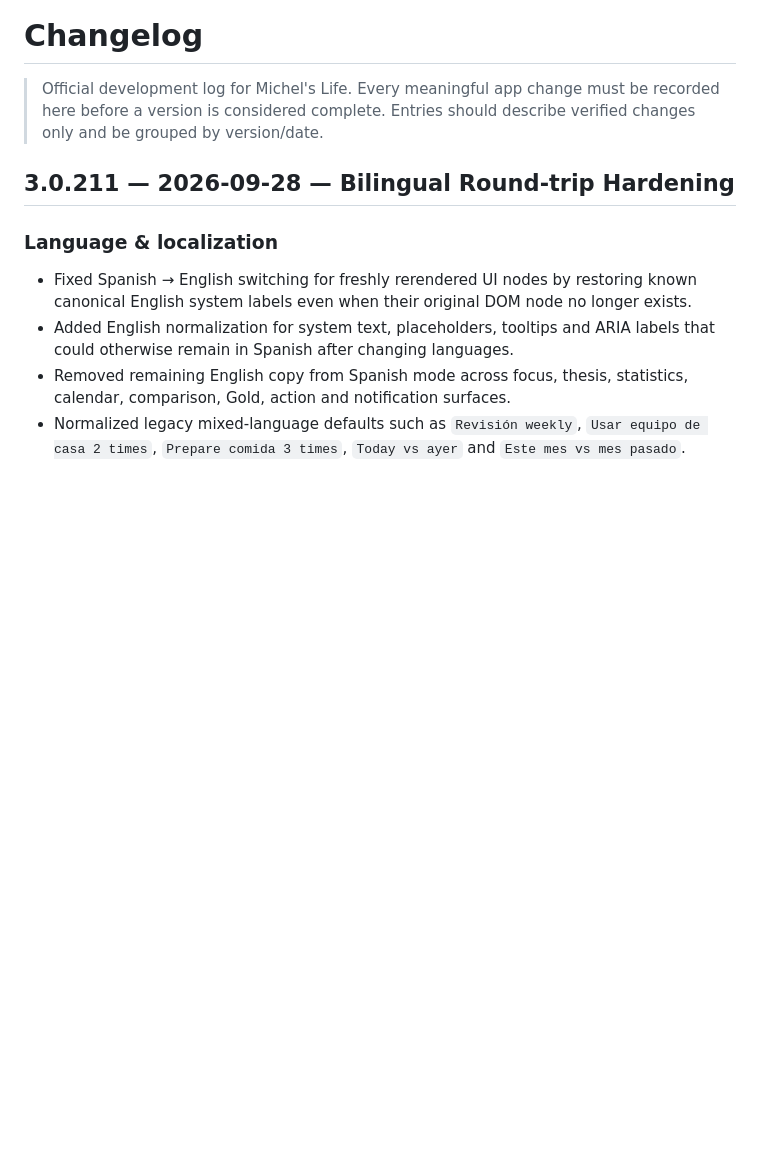
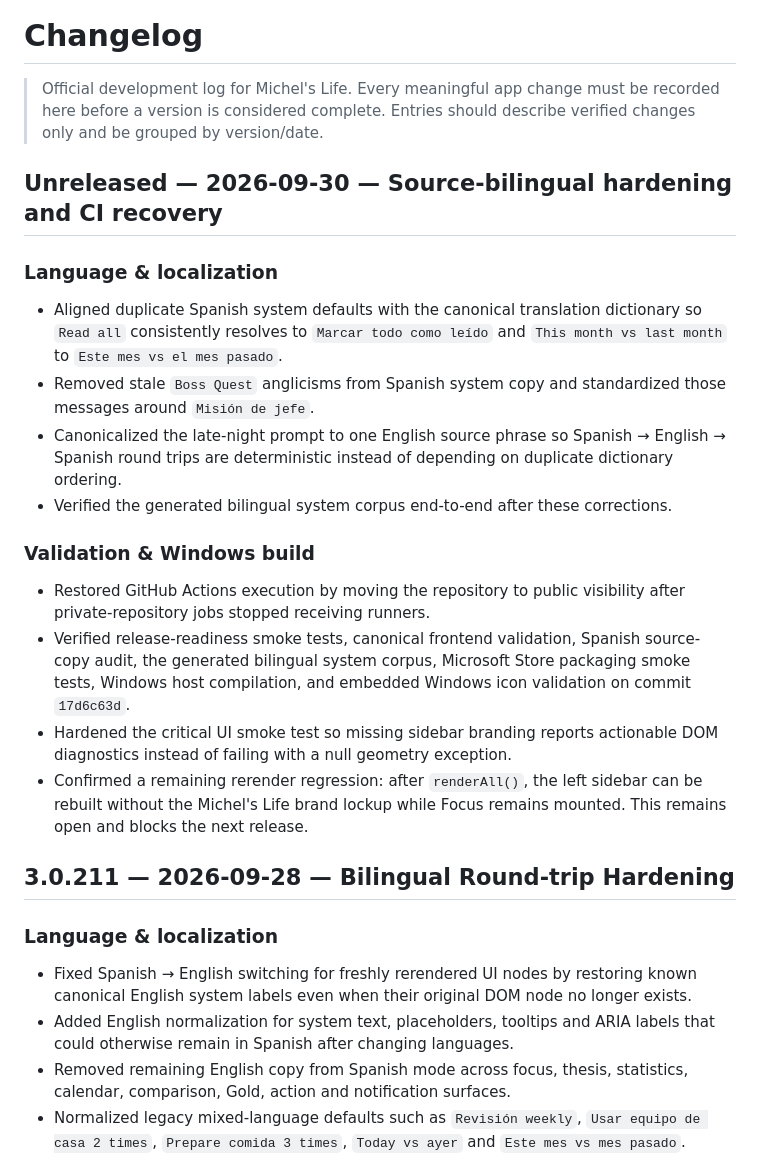
Before and after one commit to michels-lab/michel-s-life, a Markdown page: CHANGELOG.md, the part around the change. GitHub-like rendering; blank space fills up the shorter version.

Commit message:
Log September 30 validation and localization work

```diff
--- a/CHANGELOG.md
+++ b/CHANGELOG.md
@@ -1,6 +1,22 @@
 # Changelog
 
 > Official development log for Michel's Life. Every meaningful app change must be recorded here before a version is considered complete. Entries should describe verified changes only and be grouped by version/date.
+
+
+## Unreleased — 2026-09-30 — Source-bilingual hardening and CI recovery
+
+### Language & localization
+- Aligned duplicate Spanish system defaults with the canonical translation dictionary so `Read all` consistently resolves to `Marcar todo como leído` and `This month vs last month` to `Este mes vs el mes pasado`.
+- Removed stale `Boss Quest` anglicisms from Spanish system copy and standardized those messages around `Misión de jefe`.
+- Canonicalized the late-night prompt to one English source phrase so Spanish → English → Spanish round trips are deterministic instead of depending on duplicate dictionary ordering.
+- Verified the generated bilingual system corpus end-to-end after these corrections.
+
+### Validation & Windows build
+- Restored GitHub Actions execution by moving the repository to public visibility after private-repository jobs stopped receiving runners.
+- Verified release-readiness smoke tests, canonical frontend validation, Spanish source-copy audit, the generated bilingual system corpus, Microsoft Store packaging smoke tests, Windows host compilation, and embedded Windows icon validation on commit `17d6c63d`.
+- Hardened the critical UI smoke test so missing sidebar branding reports actionable DOM diagnostics instead of failing with a null geometry exception.
+- Confirmed a remaining rerender regression: after `renderAll()`, the left sidebar can be rebuilt without the Michel's Life brand lockup while Focus remains mounted. This remains open and blocks the next release.
+
 
 ## 3.0.211 — 2026-09-28 — Bilingual Round-trip Hardening
 
```
